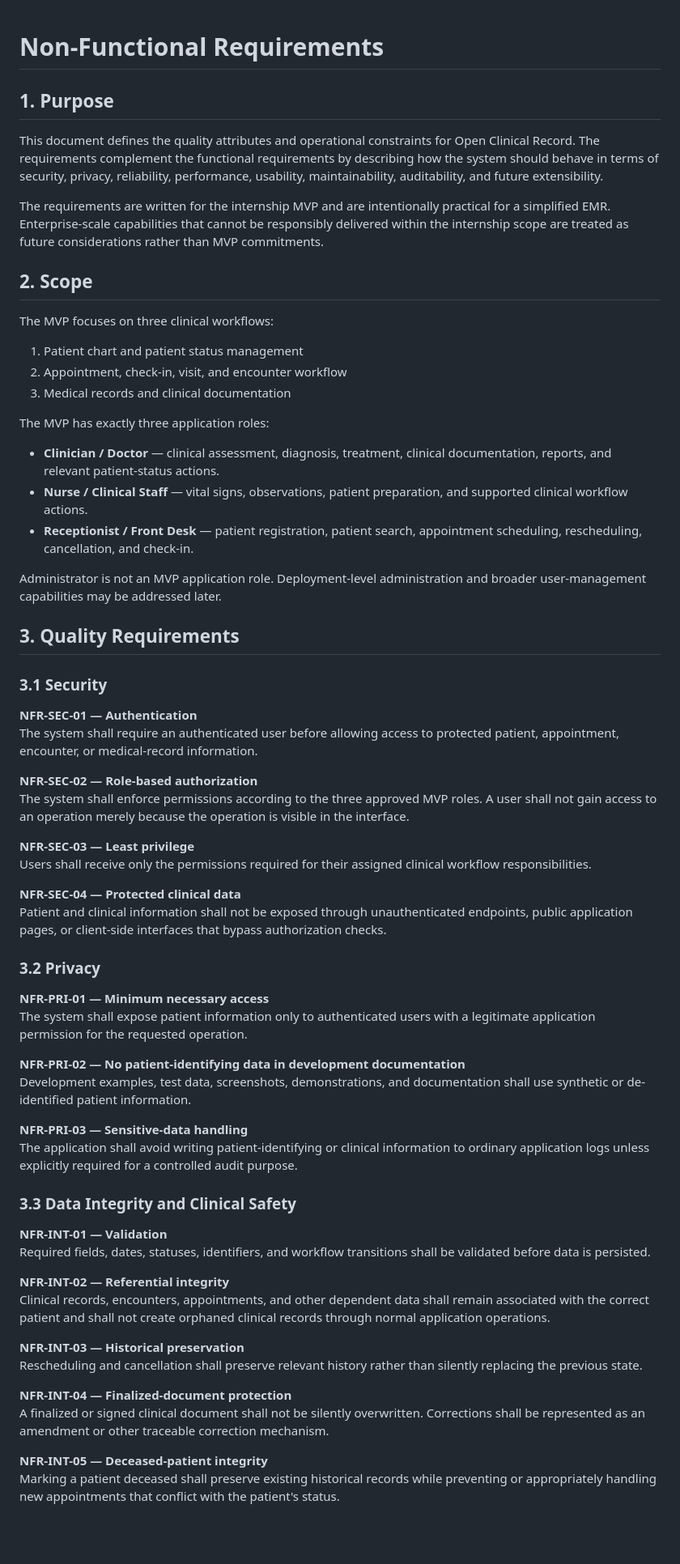
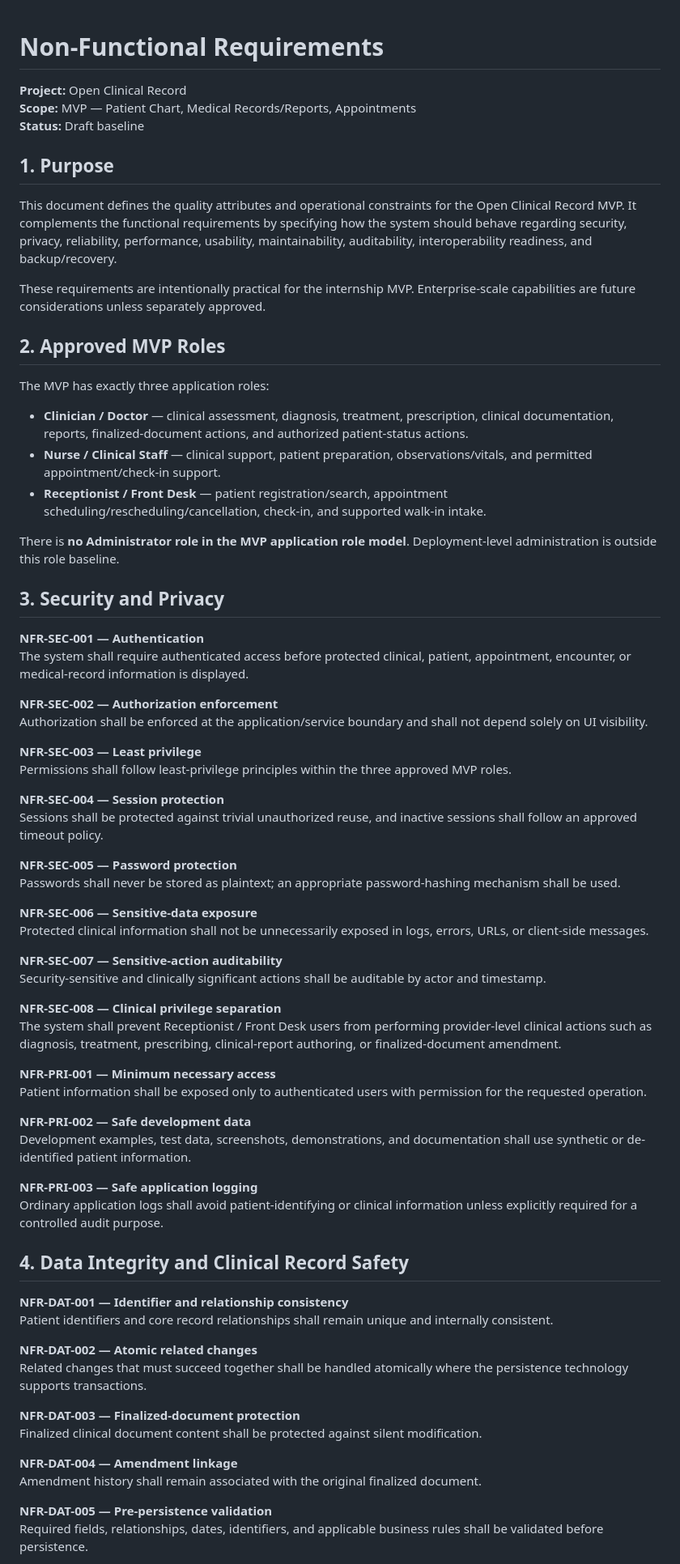
Before and after one commit to elan-thinks/open-clinical-record, a Markdown page: docs/03-requirements/non-functional-requirements.md, the part around one of its changes. Shown at 81% size. Drawn GitHub-style; blank space fills up the shorter version.

Commit message:
docs: align NFR identifiers with SRS baseline

```diff
--- a/docs/03-requirements/non-functional-requirements.md
+++ b/docs/03-requirements/non-functional-requirements.md
@@ -1,68 +1,74 @@
 # Non-Functional Requirements
+
+**Project:** Open Clinical Record
+**Scope:** MVP — Patient Chart, Medical Records/Reports, Appointments
+**Status:** Draft baseline
 
 ## 1. Purpose
 
-This document defines the quality attributes and operational constraints for Open Clinical Record. The requirements complement the functional requirements by describing how the system should behave in terms of security, privacy, reliability, performance, usability, maintainability, auditability, and future extensibility.
+This document defines the quality attributes and operational constraints for the Open Clinical Record MVP. It complements the functional requirements by specifying how the system should behave regarding security, privacy, reliability, performance, usability, maintainability, auditability, interoperability readiness, and backup/recovery.
 
-The requirements are written for the internship MVP and are intentionally practical for a simplified EMR. Enterprise-scale capabilities that cannot be responsibly delivered within the internship scope are treated as future considerations rather than MVP commitments.
+These requirements are intentionally practical for the internship MVP. Enterprise-scale capabilities are future considerations unless separately approved.
 
-## 2. Scope
-
-The MVP focuses on three clinical workflows:
-
-1. Patient chart and patient status management
-2. Appointment, check-in, visit, and encounter workflow
-3. Medical records and clinical documentation
+## 2. Approved MVP Roles
 
 The MVP has exactly three application roles:
 
-- **Clinician / Doctor** — clinical assessment, diagnosis, treatment, clinical documentation, reports, and relevant patient-status actions.
-- **Nurse / Clinical Staff** — vital signs, observations, patient preparation, and supported clinical workflow actions.
-- **Receptionist / Front Desk** — patient registration, patient search, appointment scheduling, rescheduling, cancellation, and check-in.
+- **Clinician / Doctor** — clinical assessment, diagnosis, treatment, prescription, clinical documentation, reports, finalized-document actions, and authorized patient-status actions.
+- **Nurse / Clinical Staff** — clinical support, patient preparation, observations/vitals, and permitted appointment/check-in support.
+- **Receptionist / Front Desk** — patient registration/search, appointment scheduling/rescheduling/cancellation, check-in, and supported walk-in intake.
 
-Administrator is not an MVP application role. Deployment-level administration and broader user-management capabilities may be addressed later.
+There is **no Administrator role in the MVP application role model**. Deployment-level administration is outside this role baseline.
 
-## 3. Quality Requirements
+## 3. Security and Privacy
 
-### 3.1 Security
+**NFR-SEC-001 — Authentication**
+The system shall require authenticated access before protected clinical, patient, appointment, encounter, or medical-record information is displayed.
 
-**NFR-SEC-01 — Authentication**
-The system shall require an authenticated user before allowing access to protected patient, appointment, encounter, or medical-record information.
+**NFR-SEC-002 — Authorization enforcement**
+Authorization shall be enforced at the application/service boundary and shall not depend solely on UI visibility.
 
-**NFR-SEC-02 — Role-based authorization**
-The system shall enforce permissions according to the three approved MVP roles. A user shall not gain access to an operation merely because the operation is visible in the interface.
+**NFR-SEC-003 — Least privilege**
+Permissions shall follow least-privilege principles within the three approved MVP roles.
 
-**NFR-SEC-03 — Least privilege**
-Users shall receive only the permissions required for their assigned clinical workflow responsibilities.
+**NFR-SEC-004 — Session protection**
+Sessions shall be protected against trivial unauthorized reuse, and inactive sessions shall follow an approved timeout policy.
 
-**NFR-SEC-04 — Protected clinical data**
-Patient and clinical information shall not be exposed through unauthenticated endpoints, public application pages, or client-side interfaces that bypass authorization checks.
+**NFR-SEC-005 — Password protection**
+Passwords shall never be stored as plaintext; an appropriate password-hashing mechanism shall be used.
 
-### 3.2 Privacy
+**NFR-SEC-006 — Sensitive-data exposure**
+Protected clinical information shall not be unnecessarily exposed in logs, errors, URLs, or client-side messages.
 
-**NFR-PRI-01 — Minimum necessary access**
-The system shall expose patient information only to authenticated users with a legitimate application permission for the requested operation.
+**NFR-SEC-007 — Sensitive-action auditability**
+Security-sensitive and clinically significant actions shall be auditable by actor and timestamp.
 
-**NFR-PRI-02 — No patient-identifying data in development documentation**
+**NFR-SEC-008 — Clinical privilege separation**
+The system shall prevent Receptionist / Front Desk users from performing provider-level clinical actions such as diagnosis, treatment, prescribing, clinical-report authoring, or finalized-document amendment.
+
+**NFR-PRI-001 — Minimum necessary access**
+Patient information shall be exposed only to authenticated users with permission for the requested operation.
+
+**NFR-PRI-002 — Safe development data**
 Development examples, test data, screenshots, demonstrations, and documentation shall use synthetic or de-identified patient information.
 
-**NFR-PRI-03 — Sensitive-data handling**
-The application shall avoid writing patient-identifying or clinical information to ordinary application logs unless explicitly required for a controlled audit purpose.
+**NFR-PRI-003 — Safe application logging**
+Ordinary application logs shall avoid patient-identifying or clinical information unless explicitly required for a controlled audit purpose.
 
-### 3.3 Data Integrity and Clinical Safety
+## 4. Data Integrity and Clinical Record Safety
 
-**NFR-INT-01 — Validation**
-Required fields, dates, statuses, identifiers, and workflow transitions shall be validated before data is persisted.
+**NFR-DAT-001 — Identifier and relationship consistency**
+Patient identifiers and core record relationships shall remain unique and internally consistent.
 
-**NFR-INT-02 — Referential integrity**
-Clinical records, encounters, appointments, and other dependent data shall remain associated with the correct patient and shall not create orphaned clinical records through normal application operations.
+**NFR-DAT-002 — Atomic related changes**
+Related changes that must succeed together shall be handled atomically where the persistence technology supports transactions.
 
-**NFR-INT-03 — Historical preservation**
-Rescheduling and cancellation shall preserve relevant history rather than silently replacing the previous state.
+**NFR-DAT-003 — Finalized-document protection**
+Finalized clinical document content shall be protected against silent modification.
 
-**NFR-INT-04 — Finalized-document protection**
-A finalized or signed clinical document shall not be silently overwritten. Corrections shall be represented as an amendment or other traceable correction mechanism.
+**NFR-DAT-004 — Amendment linkage**
+Amendment history shall remain associated with the original finalized document.
 
-**NFR-INT-05 — Deceased-patient integrity**
-Marking a patient deceased shall preserve existing historical records while preventing or appropriately handling new appointments that conflict with the patient's status.
+**NFR-DAT-005 — Pre-persistence validation**
+Required fields, relationships, dates, identifiers, and applicable business rules shall be validated before persistence.
 
```
Also changed, not shown: other parts of docs/03-requirements/non-functional-requirements.md (+84 -93 lines).
